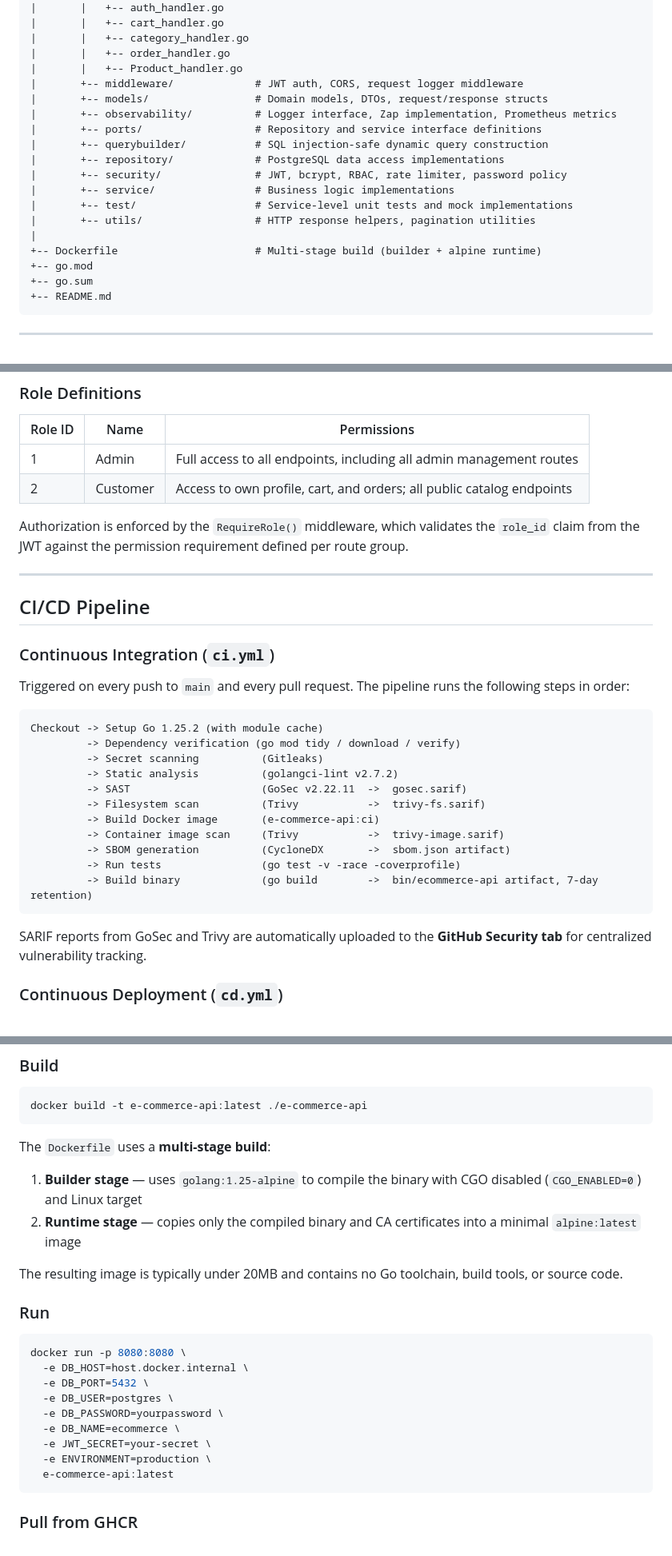
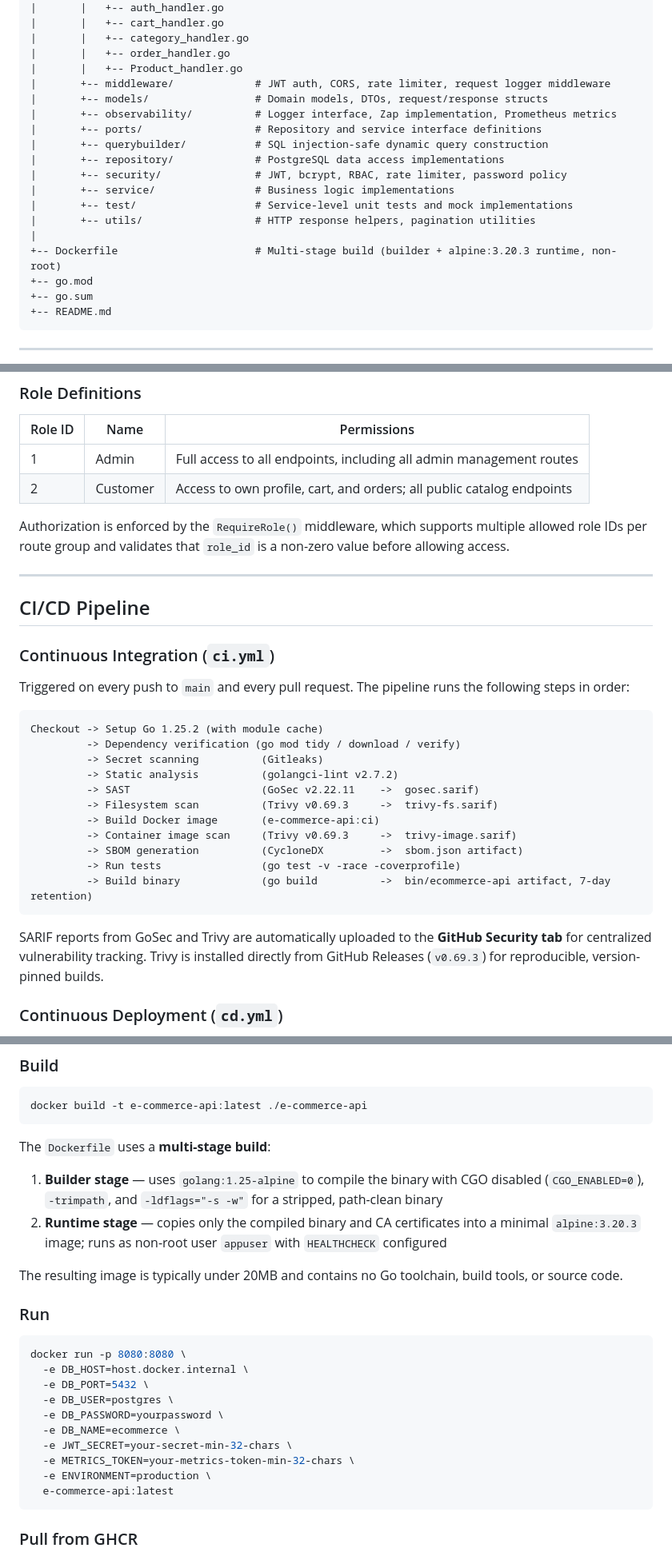
Before and after one commit to akbarandriansyah22/BackendProject_and_Portofolio, a Markdown page: e-commerce-api/README.md, 3 parts joined by grey strips. Shown at 80% size. Drawn GitHub-style.

````diff
--- a/e-commerce-api/README.md
+++ b/e-commerce-api/README.md
@@ -166,7 +168,7 @@ e-commerce-api/
 |       |   +-- category_handler.go
 |       |   +-- order_handler.go
 |       |   +-- Product_handler.go
-|       +-- middleware/             # JWT auth, CORS, request logger middleware
+|       +-- middleware/             # JWT auth, CORS, rate limiter, request logger middleware
 |       +-- models/                 # Domain models, DTOs, request/response structs
 |       +-- observability/          # Logger interface, Zap implementation, Prometheus metrics
 |       +-- ports/                  # Repository and service interface definitions
@@ -177,7 +179,7 @@ e-commerce-api/
 |       +-- test/                   # Service-level unit tests and mock implementations
 |       +-- utils/                  # HTTP response helpers, pagination utilities
 |
-+-- Dockerfile                      # Multi-stage build (builder + alpine runtime)
++-- Dockerfile                      # Multi-stage build (builder + alpine:3.20.3 runtime, non-root)
 +-- go.mod
 +-- go.sum
 +-- README.md
@@ -452,7 +455,7 @@ Authorization: Bearer <token>
 | 1       | Admin    | Full access to all endpoints, including all admin management routes   |
 | 2       | Customer | Access to own profile, cart, and orders; all public catalog endpoints |
 
-Authorization is enforced by the `RequireRole()` middleware, which validates the `role_id` claim from the JWT against the permission requirement defined per route group.
+Authorization is enforced by the `RequireRole()` middleware, which supports multiple allowed role IDs per route group and validates that `role_id` is a non-zero value before allowing access.
 
 ---
 
@@ -467,16 +470,16 @@ Checkout -> Setup Go 1.25.2 (with module cache)
          -> Dependency verification (go mod tidy / download / verify)
          -> Secret scanning          (Gitleaks)
          -> Static analysis          (golangci-lint v2.7.2)
-         -> SAST                     (GoSec v2.22.11  ->  gosec.sarif)
-         -> Filesystem scan          (Trivy           ->  trivy-fs.sarif)
+         -> SAST                     (GoSec v2.22.11    ->  gosec.sarif)
+         -> Filesystem scan          (Trivy v0.69.3     ->  trivy-fs.sarif)
          -> Build Docker image       (e-commerce-api:ci)
-         -> Container image scan     (Trivy           ->  trivy-image.sarif)
-         -> SBOM generation          (CycloneDX       ->  sbom.json artifact)
+         -> Container image scan     (Trivy v0.69.3     ->  trivy-image.sarif)
+         -> SBOM generation          (CycloneDX         ->  sbom.json artifact)
          -> Run tests                (go test -v -race -coverprofile)
-         -> Build binary             (go build        ->  bin/ecommerce-api artifact, 7-day retention)
+         -> Build binary             (go build          ->  bin/ecommerce-api artifact, 7-day retention)
 ```
 
-SARIF reports from GoSec and Trivy are automatically uploaded to the **GitHub Security tab** for centralized vulnerability tracking.
+SARIF reports from GoSec and Trivy are automatically uploaded to the **GitHub Security tab** for centralized vulnerability tracking. Trivy is installed directly from GitHub Releases (`v0.69.3`) for reproducible, version-pinned builds.
 
 ### Continuous Deployment (`cd.yml`)
 
@@ -580,8 +583,8 @@ docker build -t e-commerce-api:latest ./e-commerce-api
 
 The `Dockerfile` uses a **multi-stage build**:
 
-1. **Builder stage** — uses `golang:1.25-alpine` to compile the binary with CGO disabled (`CGO_ENABLED=0`) and Linux target
-2. **Runtime stage** — copies only the compiled binary and CA certificates into a minimal `alpine:latest` image
+1. **Builder stage** — uses `golang:1.25-alpine` to compile the binary with CGO disabled (`CGO_ENABLED=0`), `-trimpath`, and `-ldflags="-s -w"` for a stripped, path-clean binary
+2. **Runtime stage** — copies only the compiled binary and CA certificates into a minimal `alpine:3.20.3` image; runs as non-root user `appuser` with `HEALTHCHECK` configured
 
 The resulting image is typically under 20MB and contains no Go toolchain, build tools, or source code.
 
@@ -594,7 +597,8 @@ docker run -p 8080:8080 \
   -e DB_USER=postgres \
   -e DB_PASSWORD=yourpassword \
   -e DB_NAME=ecommerce \
-  -e JWT_SECRET=your-secret \
+  -e JWT_SECRET=your-secret-min-32-chars \
+  -e METRICS_TOKEN=your-metrics-token-min-32-chars \
   -e ENVIRONMENT=production \
   e-commerce-api:latest
 ```
````
Also changed, not shown: other parts of e-commerce-api/README.md (+55 -33 lines).
